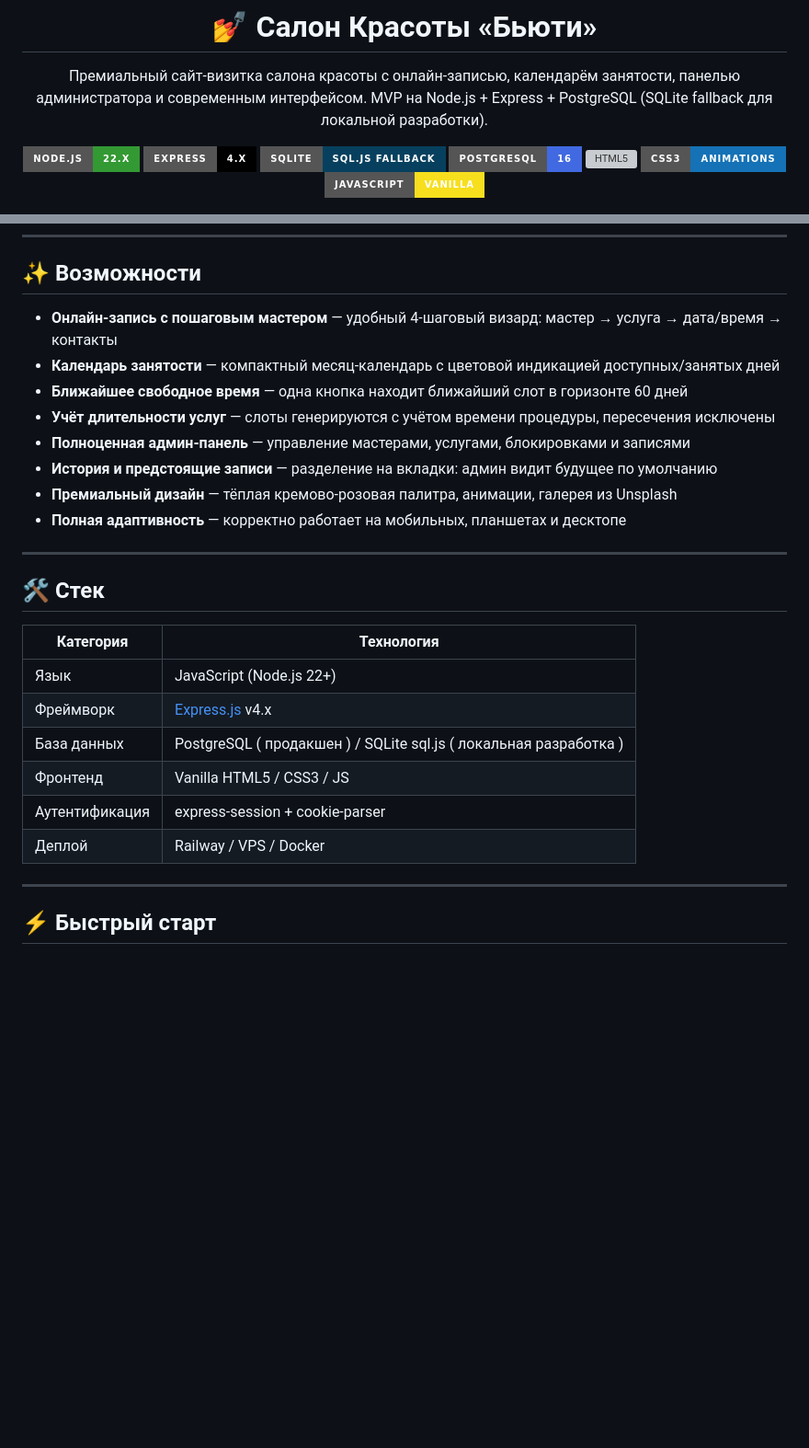
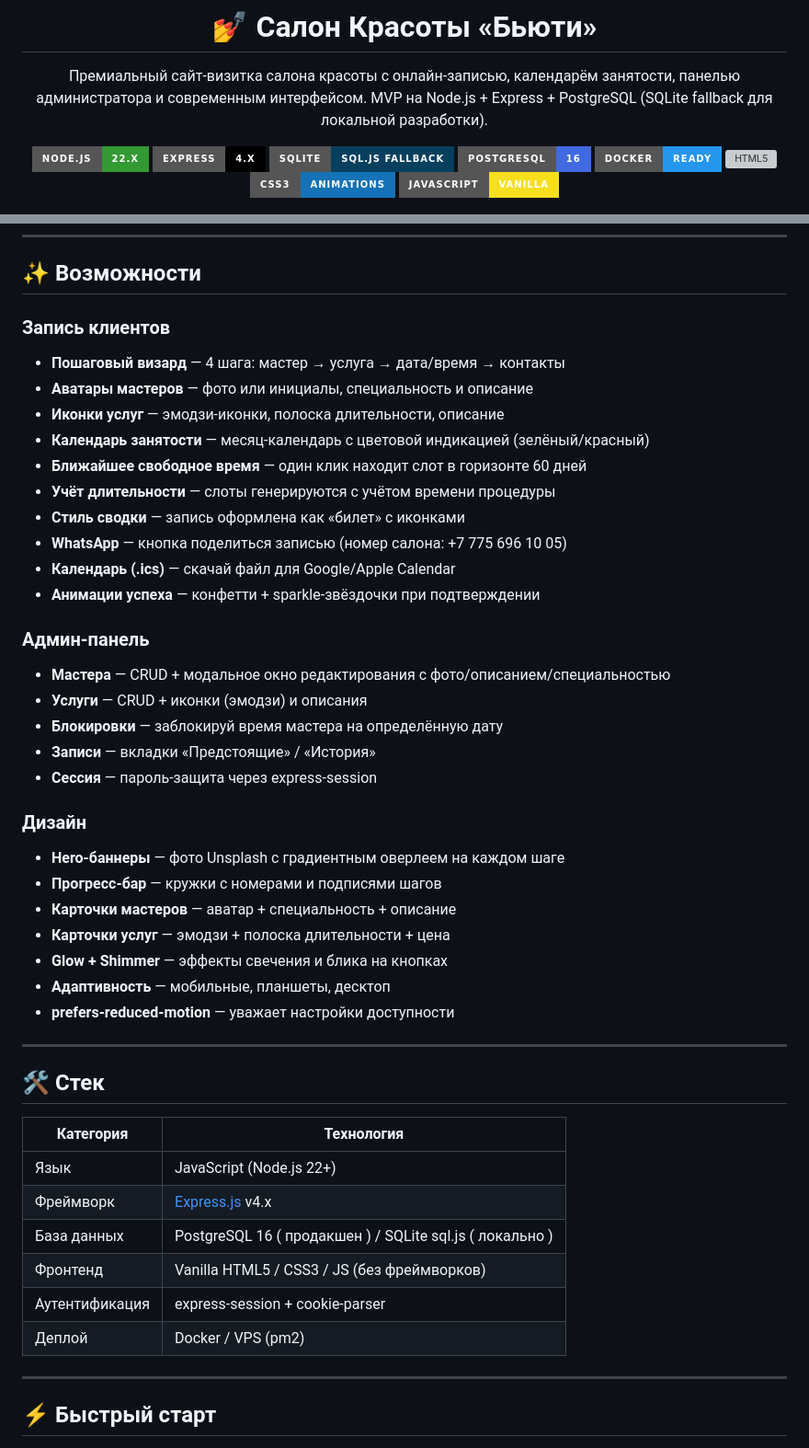
Before and after one commit to Tleukhanov/For_salon_js, a Markdown page: README.md, 2 parts joined by grey strips. Shown at 92% size. GitHub-like rendering; badges without logos; blank space fills up the shorter version; grey boxes are pictures that could not be loaded.

```diff
--- a/README.md
+++ b/README.md
@@ -8,6 +8,7 @@
 ![Express](https://img.shields.io/badge/Express-4.x-000000?style=for-the-badge&logo=express&logoColor=white)
 ![SQLite](https://img.shields.io/badge/SQLite-sql.js%20fallback-07405E?style=for-the-badge&logo=sqlite&logoColor=white)
 ![PostgreSQL](https://img.shields.io/badge/PostgreSQL-16-4169E1?style=for-the-badge&logo=postgresql&logoColor=white)
+![Docker](https://img.shields.io/badge/Docker-Ready-2496ED?style=for-the-badge&logo=docker&logoColor=white)
 ![HTML5](https://img.shields.io/badge/HTML5-Clean-semantic-E34F26?style=for-the-badge&logo=html5&logoColor=white)
 ![CSS3](https://img.shields.io/badge/CSS3-Animations-1572B6?style=for-the-badge&logo=css3&logoColor=white)
 ![Vanilla JS](https://img.shields.io/badge/JavaScript-Vanilla-F7DF1E?style=for-the-badge&logo=javascript&logoColor=white)
@@ -21,14 +23,33 @@
 
 ## ✨ Возможности
 
-* **Онлайн-запись с пошаговым мастером** — удобный 4-шаговый визард: мастер → услуга → дата/время → контакты
-* **Календарь занятости** — компактный месяц-календарь с цветовой индикацией доступных/занятых дней
-* **Ближайшее свободное время** — одна кнопка находит ближайший слот в горизонте 60 дней
-* **Учёт длительности услуг** — слоты генерируются с учётом времени процедуры, пересечения исключены
-* **Полноценная админ-панель** — управление мастерами, услугами, блокировками и записями
-* **История и предстоящие записи** — разделение на вкладки: админ видит будущее по умолчанию
-* **Премиальный дизайн** — тёплая кремово-розовая палитра, анимации, галерея из Unsplash
-* **Полная адаптивность** — корректно работает на мобильных, планшетах и десктопе
+### Запись клиентов
+* **Пошаговый визард** — 4 шага: мастер → услуга → дата/время → контакты
+* **Аватары мастеров** — фото или инициалы, специальность и описание
+* **Иконки услуг** — эмодзи-иконки, полоска длительности, описание
+* **Календарь занятости** — месяц-календарь с цветовой индикацией (зелёный/красный)
+* **Ближайшее свободное время** — один клик находит слот в горизонте 60 дней
+* **Учёт длительности** — слоты генерируются с учётом времени процедуры
+* **Стиль сводки** — запись оформлена как «билет» с иконками
+* **WhatsApp** — кнопка поделиться записью (номер салона: +7 775 696 10 05)
+* **Календарь (.ics)** — скачай файл для Google/Apple Calendar
+* **Анимации успеха** — конфетти + sparkle-звёздочки при подтверждении
+
+### Админ-панель
+* **Мастера** — CRUD + модальное окно редактирования с фото/описанием/специальностью
+* **Услуги** — CRUD + иконки (эмодзи) и описания
+* **Блокировки** — заблокируй время мастера на определённую дату
+* **Записи** — вкладки «Предстоящие» / «История»
+* **Сессия** — пароль-защита через express-session
+
+### Дизайн
+* **Hero-баннеры** — фото Unsplash с градиентным оверлеем на каждом шаге
+* **Прогресс-бар** — кружки с номерами и подписями шагов
+* **Карточки мастеров** — аватар + специальность + описание
+* **Карточки услуг** — эмодзи + полоска длительности + цена
+* **Glow + Shimmer** — эффекты свечения и блика на кнопках
+* **Адаптивность** — мобильные, планшеты, десктоп
+* **prefers-reduced-motion** — уважает настройки доступности
 
 ---
 
@@ -38,10 +59,10 @@
 |---|---|
 | Язык | JavaScript (Node.js 22+) |
 | Фреймворк | [Express.js](https://expressjs.com/) v4.x |
-| База данных | PostgreSQL ( продакшен ) / SQLite sql.js ( локальная разработка ) |
-| Фронтенд | Vanilla HTML5 / CSS3 / JS |
+| База данных | PostgreSQL 16 ( продакшен ) / SQLite sql.js ( локально ) |
+| Фронтенд | Vanilla HTML5 / CSS3 / JS (без фреймворков) |
 | Аутентификация | express-session + cookie-parser |
-| Деплой | Railway / VPS / Docker |
+| Деплой | Docker / VPS (pm2) |
 
 ---
 
```
Also changed, not shown: other parts of README.md (+63 -57 lines).
